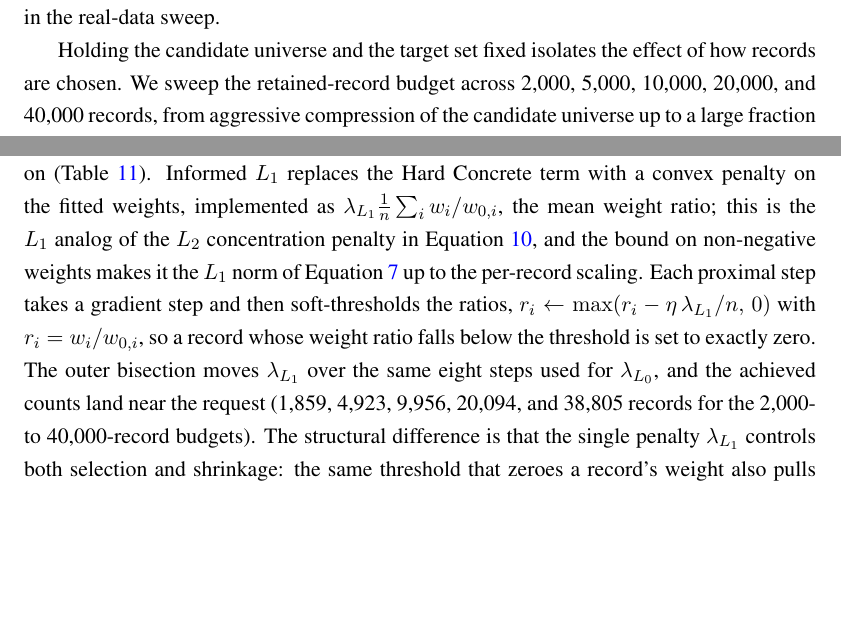
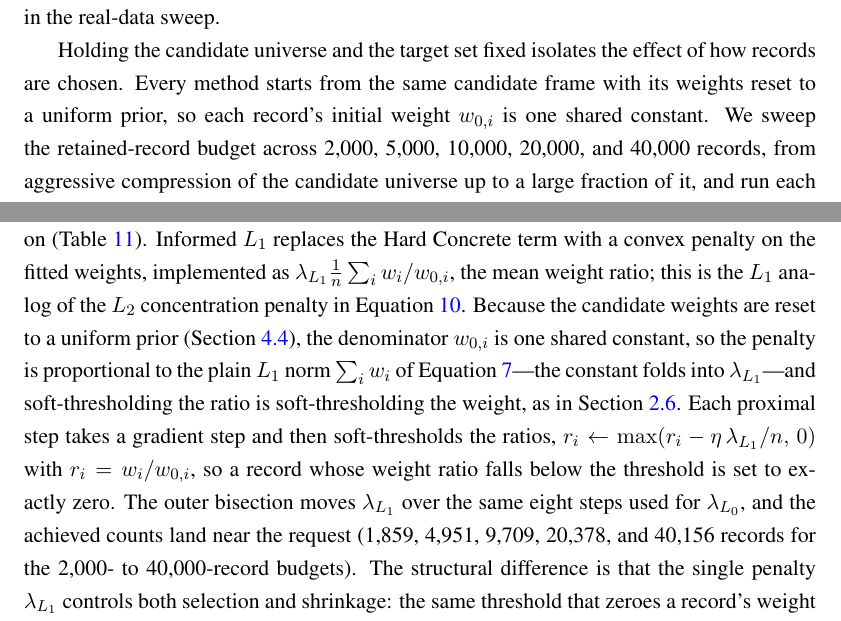
Before and after one commit to PolicyEngine/l0-paper, a LaTeX paper (paper/main.tex, which reads paper/sections/appendix.tex, paper/sections/methodology.tex): two parts of pages 19 and 40 of 48, joined at a grey line, cut so that both start at the same text, the shorter picture padded with empty space. Compiled offline with pdfLaTeX.

Commit message:
Final nits

```diff
--- a/paper/sections/appendix.tex
+++ b/paper/sections/appendix.tex
@@ -116,13 +116,16 @@ The two informed methods reach a record budget by the same outer bisection but t
 and that difference is what the $L_0$-versus-$L_1$ comparison turns on
 (Table~\ref{tab:budget_penalty_methods}). Informed $L_1$ replaces the Hard Concrete term with a convex
 penalty on the fitted weights, implemented as $\lambda_{L_1}\frac{1}{n}\sum_i w_i/w_{0,i}$, the mean weight
-ratio; this is the $L_1$ analog of the $L_2$ concentration penalty in Equation~\ref{eq:loss}, and the bound
-on non-negative weights makes it the $L_1$ norm of Equation~\ref{eq:l1} up to the per-record scaling. Each
+ratio; this is the $L_1$ analog of the $L_2$ concentration penalty in Equation~\ref{eq:loss}. Because the
+candidate weights are reset to a uniform prior (Section~\ref{sec:experiment_design}), the denominator
+$w_{0,i}$ is one shared constant, so the penalty is proportional to the plain $L_1$ norm $\sum_i w_i$ of
+Equation~\ref{eq:l1}---the constant folds into $\lambda_{L_1}$---and soft-thresholding the ratio is
+soft-thresholding the weight, as in Section~\ref{sec:l1_background}. Each
 proximal step takes a gradient step and then soft-thresholds the ratios,
 $r_i \leftarrow \max(r_i - \eta\,\lambda_{L_1}/n,\, 0)$ with $r_i = w_i/w_{0,i}$, so a record whose weight
 ratio falls below the threshold is set to exactly zero. The outer bisection moves $\lambda_{L_1}$ over the
-same eight steps used for $\lambda_{L_0}$, and the achieved counts land near the request (1{,}859, 4{,}923,
-9{,}956, 20{,}094, and 38{,}805 records for the 2{,}000- to 40{,}000-record budgets). The structural
+same eight steps used for $\lambda_{L_0}$, and the achieved counts land near the request (1{,}859, 4{,}951,
+9{,}709, 20{,}378, and 40{,}156 records for the 2{,}000- to 40{,}000-record budgets). The structural
 difference is that the single penalty $\lambda_{L_1}$ controls both selection and shrinkage: the same
 threshold that zeroes a record's weight also pulls every surviving weight toward zero, so a tight budget
 forces a large $\lambda_{L_1}$ that collapses the fit (Section~\ref{sec:results}). Informed $L_0$ keeps the
--- a/paper/sections/methodology.tex
+++ b/paper/sections/methodology.tex
@@ -147,7 +147,9 @@ empirical comparison below focuses on the methods that can be applied to the ful
 surface under the same scoring loss and that were run in the real-data sweep.
 
 Holding the candidate universe and the target set fixed isolates the effect of how records are
-chosen. We sweep the retained-record budget across 2{,}000, 5{,}000, 10{,}000, 20{,}000, and 40{,}000 records,
+chosen. Every method starts from the same candidate frame with its weights reset to a uniform prior, so
+each record's initial weight $w_{0,i}$ is one shared constant. We sweep the retained-record budget across
+2{,}000, 5{,}000, 10{,}000, 20{,}000, and 40{,}000 records,
 from aggressive compression of the candidate universe up to a large fraction of it, and run each budget
 over three calibration seeds (seeds $0$--$2$). Informed $L_0$ sets the achieved budget
 at each grid point through its $\lambda_{L_0}$ bisection, and the baselines are matched to the same
```
Also changed, not shown: paper/sections/conclusion.tex (+11 -9 lines), paper/main.pdf.
